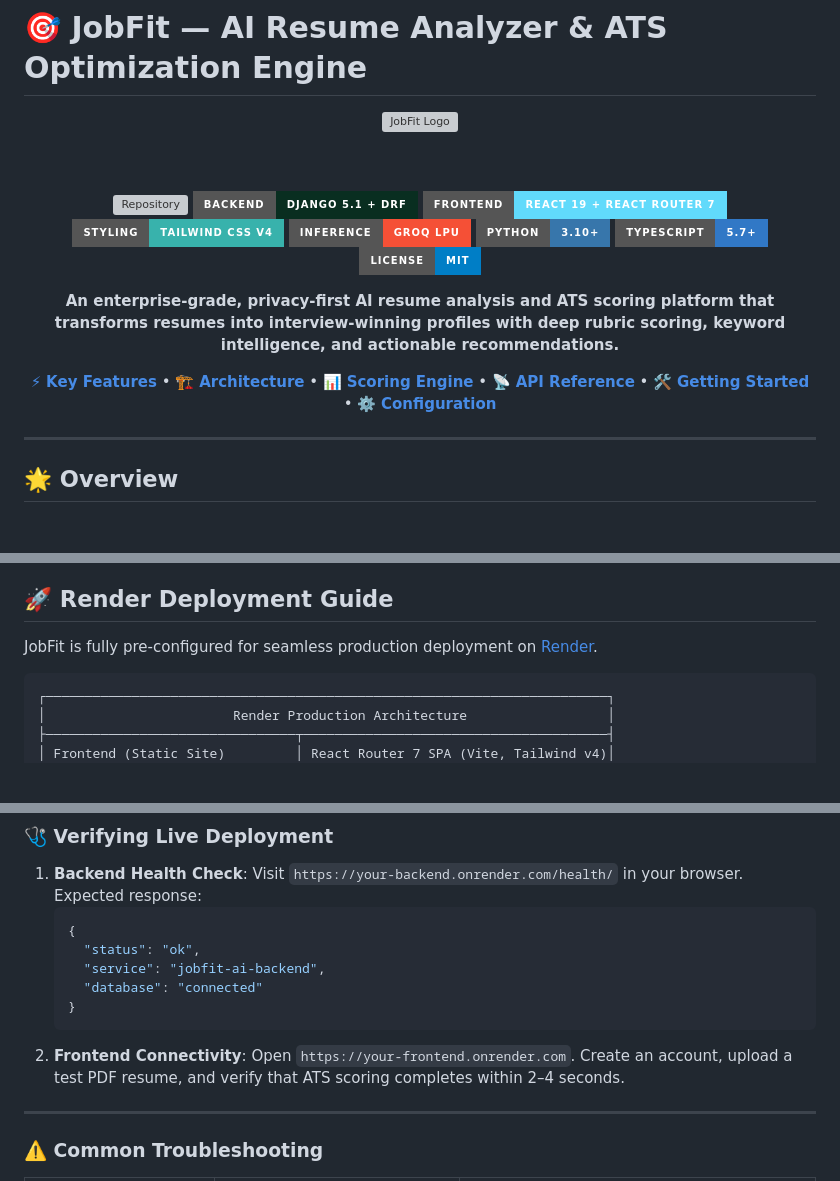
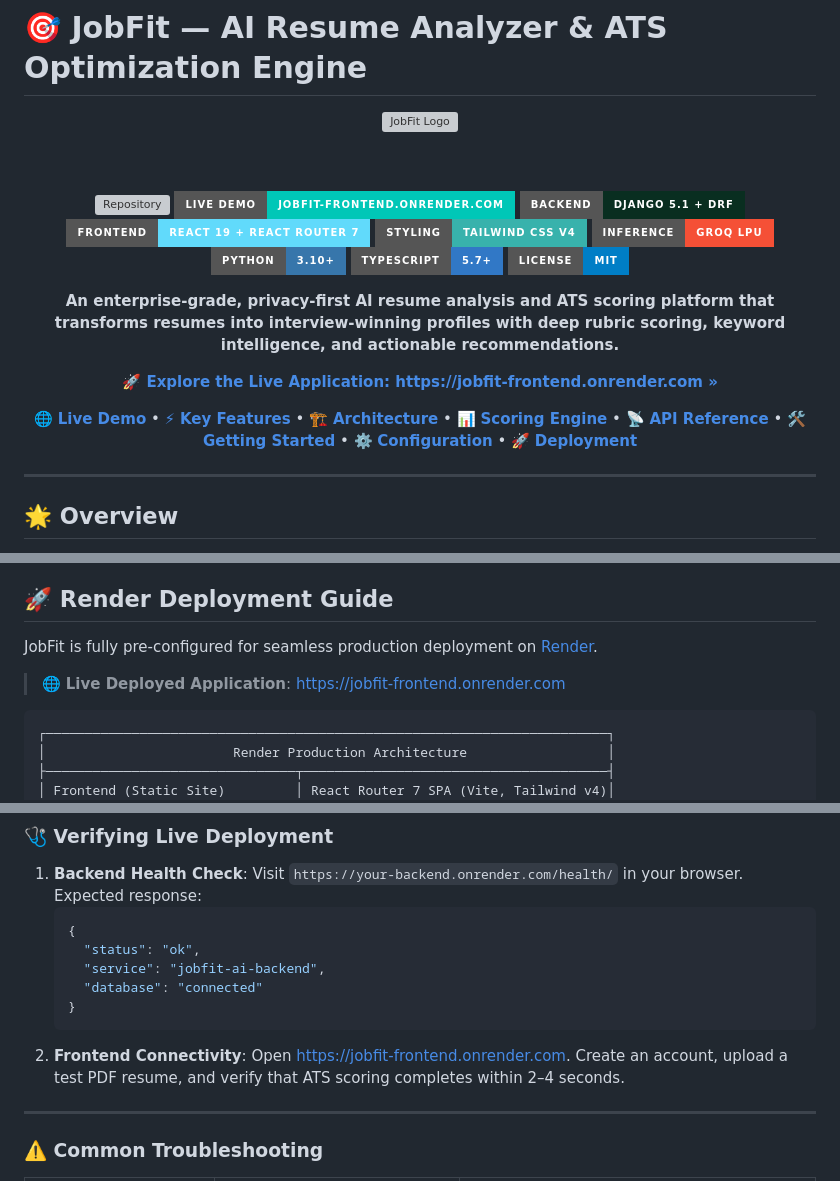
Before and after one commit to Amal070/JobFit-django, a Markdown page: README.md, 3 parts joined by grey strips. Rendered like a GitHub page; badges without logos; blank space fills up the shorter version; grey boxes are pictures that could not be loaded.

Commit message:
host link added

````diff
--- a/README.md
+++ b/README.md
@@ -7,6 +7,7 @@
 <br /><br />
 
 [![Repository](https://img.shields.io/badge/GitHub-Amal070%2FJobFit--django-181717?style=for-the-badge&logo=github&logoColor=white)](https://github.com/Amal070/JobFit-django)
+[![Live Demo](https://img.shields.io/badge/Live_Demo-jobfit--frontend.onrender.com-00C7B7?style=for-the-badge&logo=render&logoColor=white)](https://jobfit-frontend.onrender.com)
 [![Django](https://img.shields.io/badge/Backend-Django_5.1_+_DRF-092E20?style=for-the-badge&logo=django&logoColor=white)](https://www.djangoproject.com)
 [![React](https://img.shields.io/badge/Frontend-React_19_+_React_Router_7-61DAFB?style=for-the-badge&logo=react&logoColor=black)](https://react.dev)
 [![Tailwind CSS](https://img.shields.io/badge/Styling-Tailwind_CSS_v4-38B2AC?style=for-the-badge&logo=tailwind-css&logoColor=white)](https://tailwindcss.com)
@@ -17,7 +18,11 @@
 
 **An enterprise-grade, privacy-first AI resume analysis and ATS scoring platform that transforms resumes into interview-winning profiles with deep rubric scoring, keyword intelligence, and actionable recommendations.**
 
-[⚡ **Key Features**](#-key-features) • [🏗️ **Architecture**](#-architecture) • [📊 **Scoring Engine**](#-ats-scoring--evaluation-engine) • [📡 **API Reference**](#-api-reference) • [🛠️ **Getting Started**](#-getting-started) • [⚙️ **Configuration**](#-configuration)
+<p align="center">
+  <a href="https://jobfit-frontend.onrender.com"><strong>🚀 Explore the Live Application: https://jobfit-frontend.onrender.com »</strong></a>
+</p>
+
+[🌐 **Live Demo**](https://jobfit-frontend.onrender.com) • [⚡ **Key Features**](#-key-features) • [🏗️ **Architecture**](#-architecture) • [📊 **Scoring Engine**](#-ats-scoring--evaluation-engine) • [📡 **API Reference**](#-api-reference) • [🛠️ **Getting Started**](#-getting-started) • [⚙️ **Configuration**](#-configuration) • [🚀 **Deployment**](#-render-deployment-guide)
 
 </div>
 
@@ -498,6 +503,8 @@ JobFit-AI/
 
 JobFit is fully pre-configured for seamless production deployment on [Render](https://render.com).
 
+> 🌐 **Live Deployed Application**: [https://jobfit-frontend.onrender.com](https://jobfit-frontend.onrender.com)
+
 ```
 ┌────────────────────────────────────────────────────────────────────────┐
 │                        Render Production Architecture                  │
@@ -623,7 +630,7 @@ If you prefer to configure each service manually in the Render dashboard:
    }
    ```
 2. **Frontend Connectivity**:
-   Open `https://your-frontend.onrender.com`. Create an account, upload a test PDF resume, and verify that ATS scoring completes within 2–4 seconds.
+   Open [https://jobfit-frontend.onrender.com](https://jobfit-frontend.onrender.com). Create an account, upload a test PDF resume, and verify that ATS scoring completes within 2–4 seconds.
 
 ---
 
````
